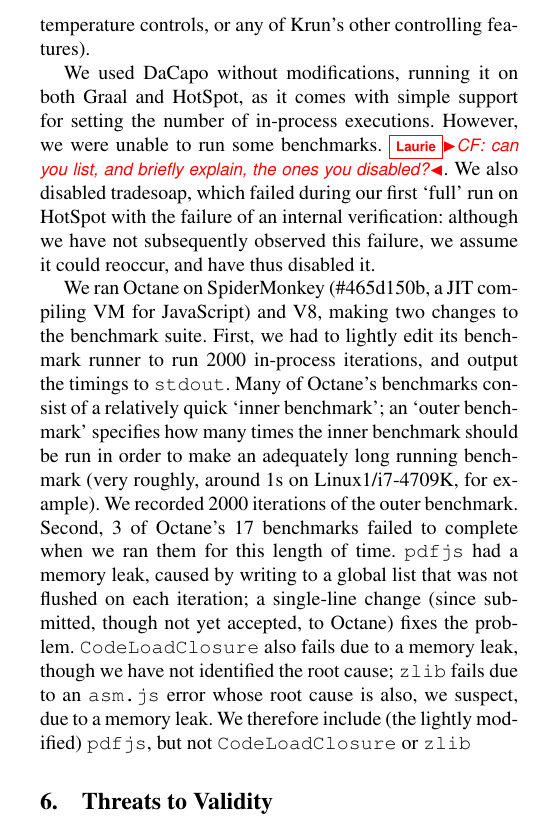
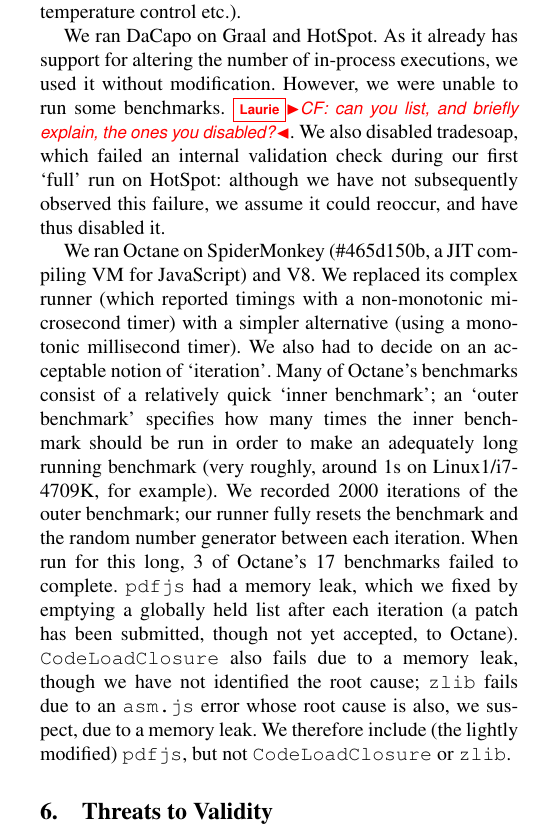
Before and after one commit to softdevteam/warmup_paper, a LaTeX paper (warmup.tex): part of one column of page 7 of 10, cut at the place of the change. Compiled offline with pdfLaTeX; a missing font is replaced by an installed copy or a similar font.

Commit message:
Whip the Octane section based on recent understanding.

```diff
--- a/warmup.tex
+++ b/warmup.tex
@@ -789,32 +789,34 @@ The statistical method presented in Section \laurie{XXX} is not limited to data
 produced from Krun. To demonstrate this, we have applied it to two standard
 benchmark suites: DaCapo~\cite{dacapo06} (Java) and Octane~\laurie{cite?}
 (JavaScript). In both cases, we ran 10 process executions and 2000 in-process
-iterations on \bencherthree (without reboots, temperature controls, or any of Krun's
-other controlling features).
+iterations on \bencherthree (without reboots, temperature control etc.).
 
-We used DaCapo without modifications, running it on both Graal and HotSpot, as
-it comes with simple support for setting the number of in-process executions.
+We ran DaCapo on Graal and HotSpot. As it already has support for
+altering the number of in-process executions, we used it without modification.
 However, we were unable to run some benchmarks. \laurie{CF: can you list, and
 briefly explain, the ones you disabled?}. We also disabled tradesoap, which
-failed during our first `full' run on HotSpot with the failure of an internal
-verification: although we have not subsequently observed this failure, we assume
-it could reoccur, and have thus disabled it.
+failed an internal validation check during our first `full' run on HotSpot:
+although we have not subsequently observed this failure, we assume it could
+reoccur, and have thus disabled it.
 
-We ran Octane on SpiderMonkey (\#465d150b, a JIT compiling VM for JavaScript) and V8, making two changes to the benchmark suite.
-First, we had to lightly edit its benchmark runner to run 2000 in-process
-iterations, and output the timings to \texttt{stdout}. Many of Octane's
+We ran Octane on SpiderMonkey (\#465d150b, a JIT compiling VM for JavaScript) and V8.
+We replaced its complex runner (which reported timings with a non-monotonic
+microsecond timer) with a simpler alternative (using a monotonic millisecond
+timer). We also had to decide on an acceptable notion of `iteration'. Many of Octane's
 benchmarks consist of a relatively quick `inner benchmark'; an `outer benchmark'
 specifies how many times the inner benchmark should be run in order to make an
 adequately long running benchmark (very roughly, around 1s on \bencherthree, for
-example). We recorded 2000 iterations of the outer benchmark. Second, 3 of
-Octane's 17 benchmarks failed to complete when we ran them for this length of
-time. \texttt{pdfjs} had a memory leak, caused by writing to a global list that
-was not flushed on each iteration; a single-line change (since submitted, though
-not yet accepted, to Octane) fixes the problem. \texttt{CodeLoadClosure} also
+example). We recorded 2000 iterations of the outer benchmark; our runner
+fully resets the benchmark and the random number generator between each
+iteration. When run for this long, 3 of
+Octane's 17 benchmarks failed to complete. \texttt{pdfjs} had a memory leak,
+which we fixed by emptying a globally held list after each iteration
+(a patch has been submitted, though
+not yet accepted, to Octane). \texttt{CodeLoadClosure} also
 fails due to a memory leak, though we have not identified the root cause;
 \texttt{zlib} fails due to an \texttt{asm.js} error whose root cause is also, we
 suspect, due to a memory leak. We therefore include (the lightly modified)
-\texttt{pdfjs}, but not \texttt{CodeLoadClosure} or \texttt{zlib}
+\texttt{pdfjs}, but not \texttt{CodeLoadClosure} or \texttt{zlib}.
 
 
 \section{Threats to Validity}
```
